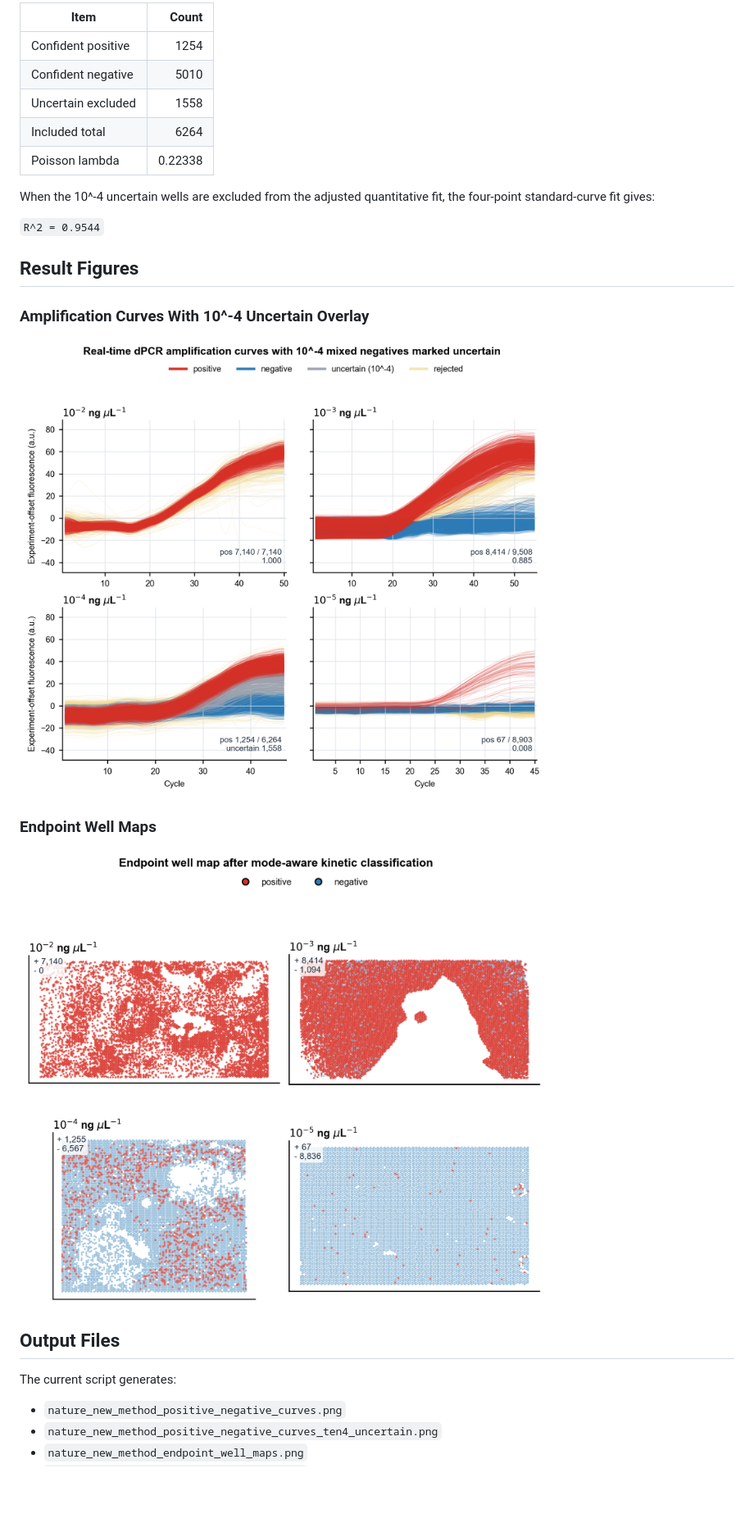
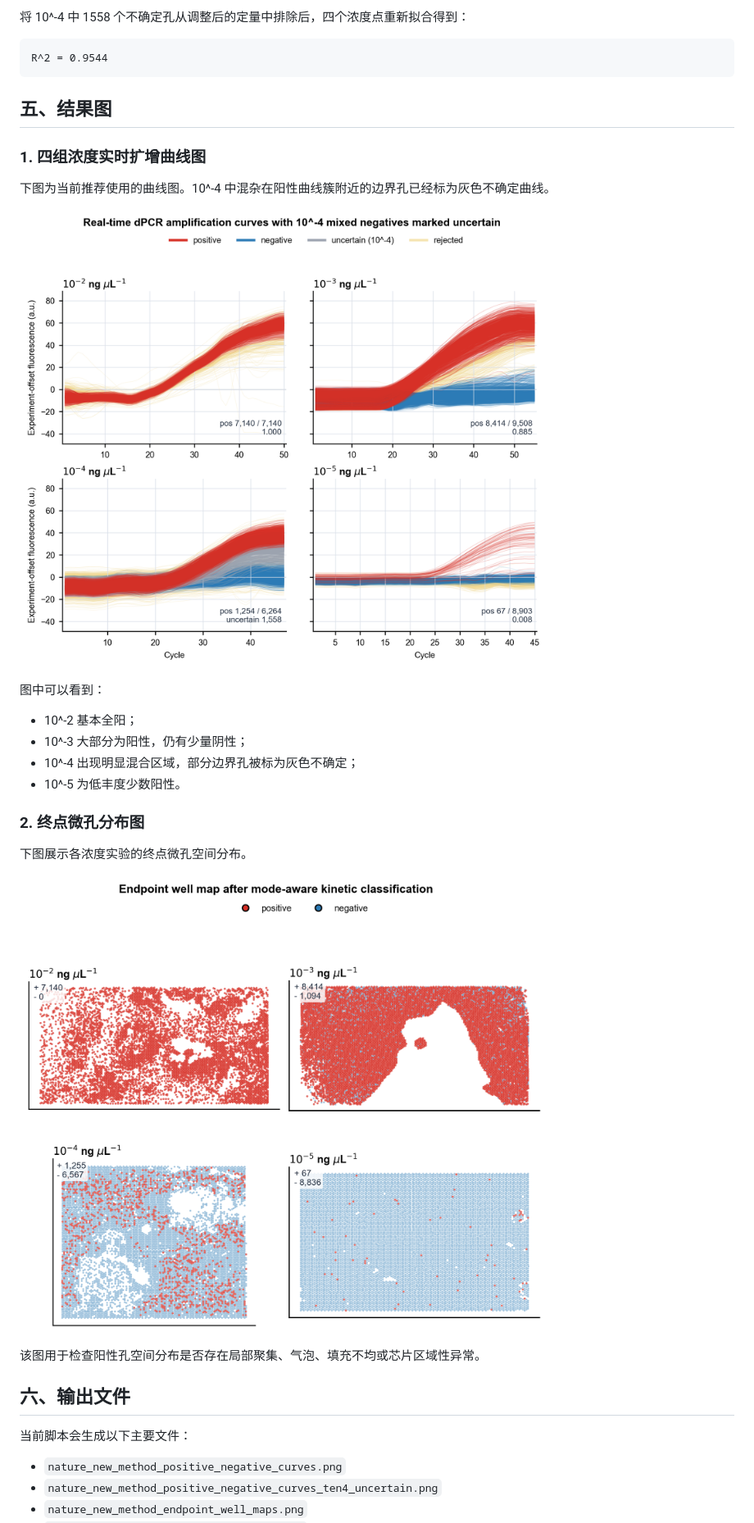
Before and after one commit to RANGER0505/RT-dPCR-img-process, a Markdown page: docs/rt_dpcr_image_processing_algorithm_2026-06-24.md, the part around one of its changes. Shown at 82% size. Drawn GitHub-style; blank space fills up the shorter version.

Commit message:
Translate RT-dPCR algorithm report to Chinese

````diff
--- a/docs/rt_dpcr_image_processing_algorithm_2026-06-24.md
+++ b/docs/rt_dpcr_image_processing_algorithm_2026-06-24.md
@@ -139,17 +160,13 @@ Original mode-aware kinetic classification:
 
-| Item | Count |
-|---|---:|
-| Confident positive | 1254 |
-| Confident negative | 5010 |
-| Uncertain excluded | 1558 |
-| Included total | 6264 |
-| Poisson lambda | 0.22338 |
+将 10^-4 中 1558 个不确定孔从调整后的定量中排除后，四个浓度点重新拟合得到：
 
-When the 10^-4 uncertain wells are excluded from the adjusted quantitative fit, the four-point standard-curve fit gives:
+```text
+R^2 = 0.9544
+```
 
-`R^2 = 0.9544`
+## 五、结果图
 
-## Result Figures
+### 1. 四组浓度实时扩增曲线图
 
-### Amplification Curves With 10^-4 Uncertain Overlay
+下图为当前推荐使用的曲线图。10^-4 中混杂在阳性曲线簇附近的边界孔已经标为灰色不确定曲线。
 
@@ -157,11 +174,22 @@ When the 10^-4 uncertain wells are excluded from the adjusted quantitative fit,
 
-### Endpoint Well Maps
+图中可以看到：
 
-![Endpoint well maps](assets/nature_new_method_endpoint_well_maps.png)
+- 10^-2 基本全阳；
+- 10^-3 大部分为阳性，仍有少量阴性；
+- 10^-4 出现明显混合区域，部分边界孔被标为灰色不确定；
+- 10^-5 为低丰度少数阳性。
 
-## Output Files
+### 2. 终点微孔分布图
 
-The current script generates:
+下图展示各浓度实验的终点微孔空间分布。
+
+![终点微孔分布图](assets/nature_new_method_endpoint_well_maps.png)
+
+该图用于检查阳性孔空间分布是否存在局部聚集、气泡、填充不均或芯片区域性异常。
+
+## 六、输出文件
+
+当前脚本会生成以下主要文件：
 
 - `nature_new_method_positive_negative_curves.png`
 - `nature_new_method_positive_negative_curves_ten4_uncertain.png`
````
Also changed, not shown: other parts of docs/rt_dpcr_image_processing_algorithm_2026-06-24.md (+118 -88 lines).
